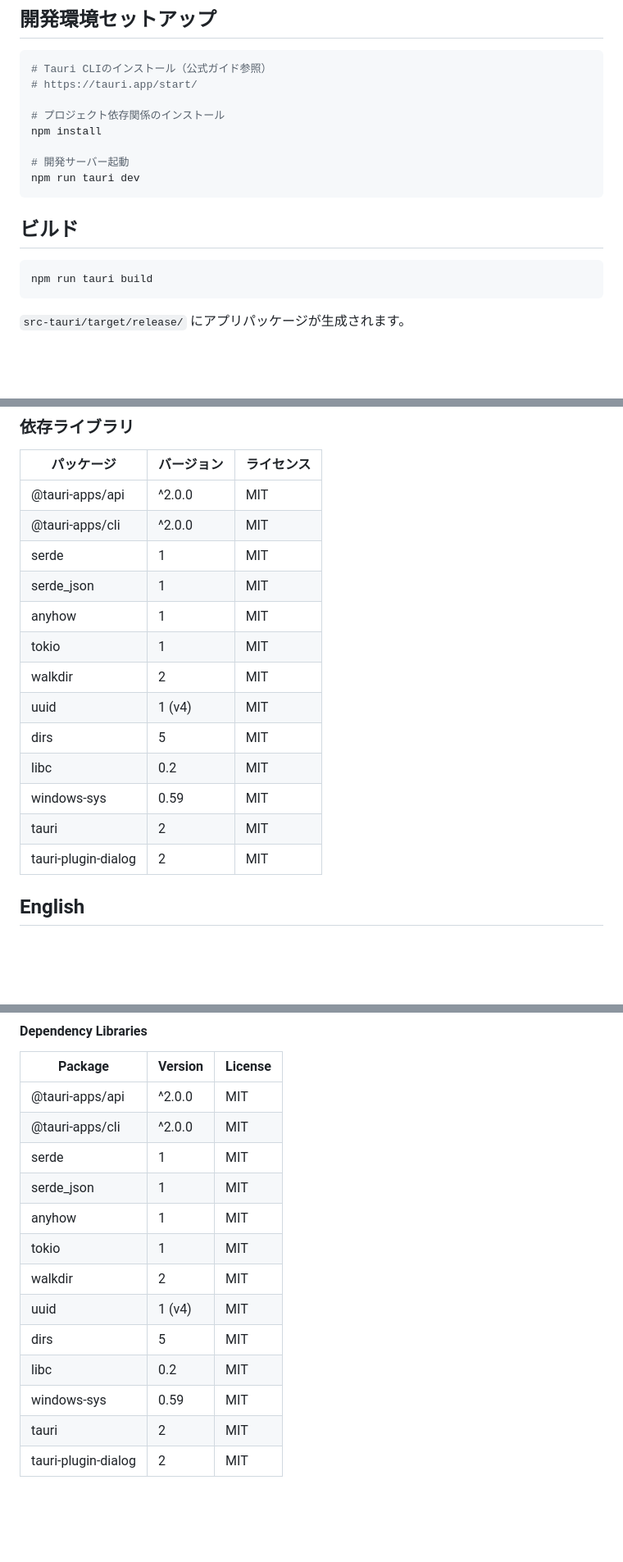
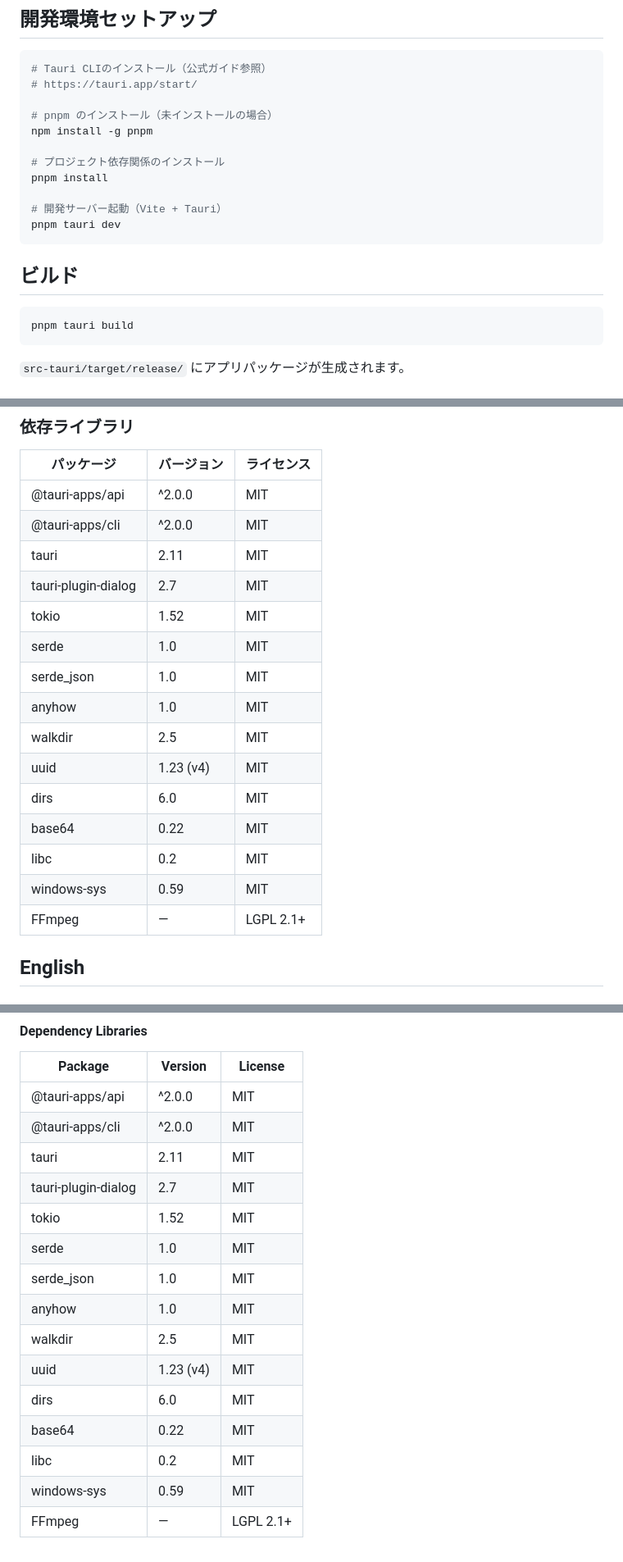
Before and after one commit to NJ1216/oTo, a Markdown page: README.md, 3 parts joined by grey strips. Shown at 82% size. GitHub-like rendering; blank space fills up the shorter version.

Commit message:
docs: README.md を Vite+pnpm 構成に更新
- npm → pnpm + Vite に修正（セットアップ・ビルドコマンド）
- 技術スタックテーブルに「ビルドツール: Vite + pnpm」を追加
- アーキテクチャ概要を converter/ モジュール構造に更新
- 依存ライブラリテーブルのバージョンを Cargo.toml 実際値に同期、base64・FFmpeg を追加
- 日本語・英語セクション両方に適用

Co-Authored-By: Claude Sonnet 4.6 <noreply@anthropic.com>

````diff
--- a/README.md
+++ b/README.md
@@ -68,17 +69,20 @@ oTo は FFmpeg サブプロセスを呼び出す形のため、FFmpeg 自体は
 # Tauri CLIのインストール（公式ガイド参照）
 # https://tauri.app/start/
 
+# pnpm のインストール（未インストールの場合）
+npm install -g pnpm
+
 # プロジェクト依存関係のインストール
-npm install
+pnpm install
 
-# 開発サーバー起動
-npm run tauri dev
+# 開発サーバー起動（Vite + Tauri）
+pnpm tauri dev
 ```
 
 ## ビルド
 
 ```bash
-npm run tauri build
+pnpm tauri build
 ```
 
 `src-tauri/target/release/` にアプリパッケージが生成されます。
@@ -118,17 +129,19 @@ Copyright © 2026 Akito Matsuda
 | --- | --- | --- |
 | @tauri-apps/api | ^2.0.0 | MIT |
 | @tauri-apps/cli | ^2.0.0 | MIT |
-| serde | 1 | MIT |
-| serde_json | 1 | MIT |
-| anyhow | 1 | MIT |
-| tokio | 1 | MIT |
-| walkdir | 2 | MIT |
-| uuid | 1 (v4) | MIT |
-| dirs | 5 | MIT |
+| tauri | 2.11 | MIT |
+| tauri-plugin-dialog | 2.7 | MIT |
+| tokio | 1.52 | MIT |
+| serde | 1.0 | MIT |
+| serde_json | 1.0 | MIT |
+| anyhow | 1.0 | MIT |
+| walkdir | 2.5 | MIT |
+| uuid | 1.23 (v4) | MIT |
+| dirs | 6.0 | MIT |
+| base64 | 0.22 | MIT |
 | libc | 0.2 | MIT |
 | windows-sys | 0.59 | MIT |
-| tauri | 2 | MIT |
-| tauri-plugin-dialog | 2 | MIT |
+| FFmpeg | — | LGPL 2.1+ |
 
 ## English
 
@@ -242,14 +266,16 @@ Copyright © 2026 Akito Matsuda
 | --- | --- | --- |
 | @tauri-apps/api | ^2.0.0 | MIT |
 | @tauri-apps/cli | ^2.0.0 | MIT |
-| serde | 1 | MIT |
-| serde_json | 1 | MIT |
-| anyhow | 1 | MIT |
-| tokio | 1 | MIT |
-| walkdir | 2 | MIT |
-| uuid | 1 (v4) | MIT |
-| dirs | 5 | MIT |
+| tauri | 2.11 | MIT |
+| tauri-plugin-dialog | 2.7 | MIT |
+| tokio | 1.52 | MIT |
+| serde | 1.0 | MIT |
+| serde_json | 1.0 | MIT |
+| anyhow | 1.0 | MIT |
+| walkdir | 2.5 | MIT |
+| uuid | 1.23 (v4) | MIT |
+| dirs | 6.0 | MIT |
+| base64 | 0.22 | MIT |
 | libc | 0.2 | MIT |
 | windows-sys | 0.59 | MIT |
-| tauri | 2 | MIT |
-| tauri-plugin-dialog | 2 | MIT |
+| FFmpeg | — | LGPL 2.1+ |
````
Also changed, not shown: other parts of README.md (+25 -6 lines).
